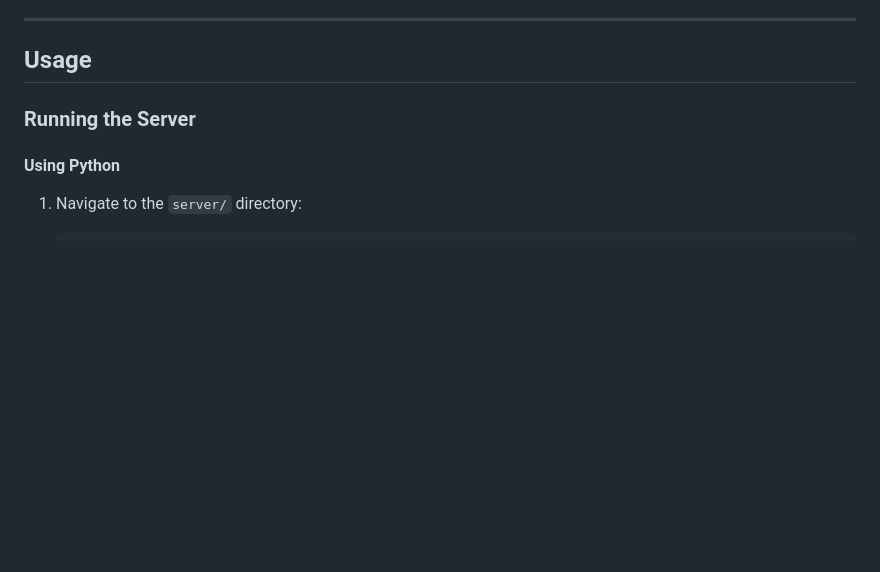
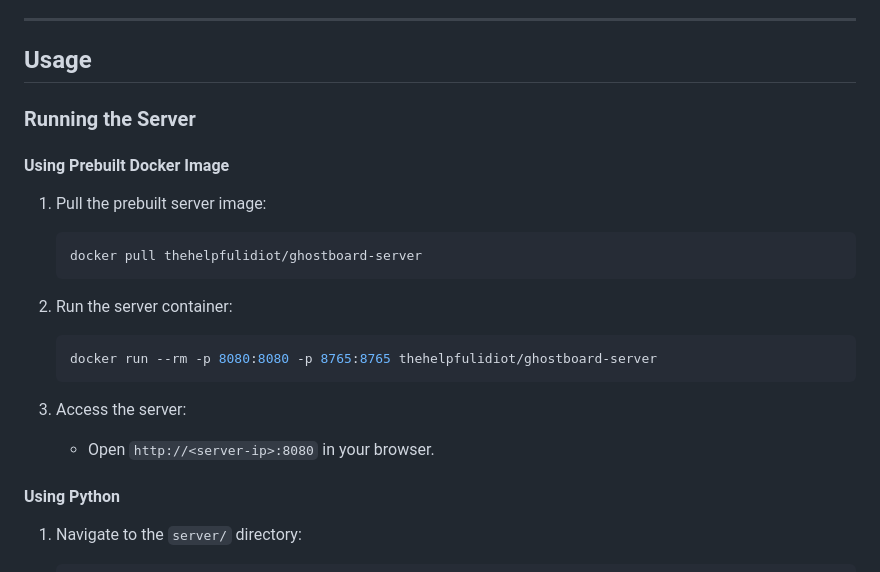
Before and after one commit to jon6fingrs/ghostboard, a Markdown page: README.md, the part around one of its changes. Rendered like a GitHub page; blank space fills up the shorter version.

````diff
--- a/README.md
+++ b/README.md
@@ -55,6 +55,21 @@ ghostboard/
 
 ### Running the Server
 
+#### Using Prebuilt Docker Image
+
+1. Pull the prebuilt server image:
+   ```bash
+   docker pull thehelpfulidiot/ghostboard-server
+   ```
+
+2. Run the server container:
+   ```bash
+   docker run --rm -p 8080:8080 -p 8765:8765 thehelpfulidiot/ghostboard-server
+   ```
+
+3. Access the server:
+   - Open `http://<server-ip>:8080` in your browser.
+
 #### Using Python
 
 1. Navigate to the `server/` directory:
````
Also changed, not shown: other parts of README.md (+23 -38 lines).
